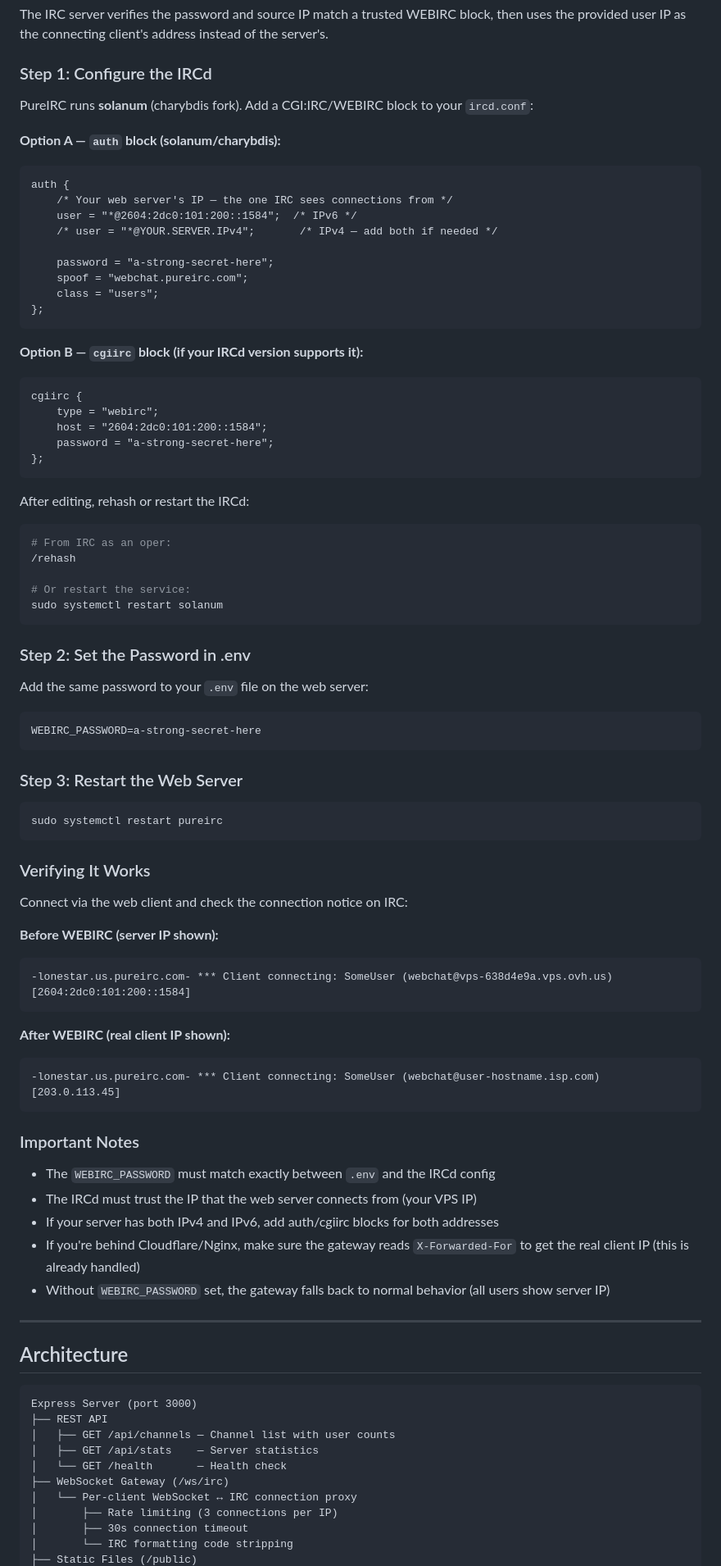
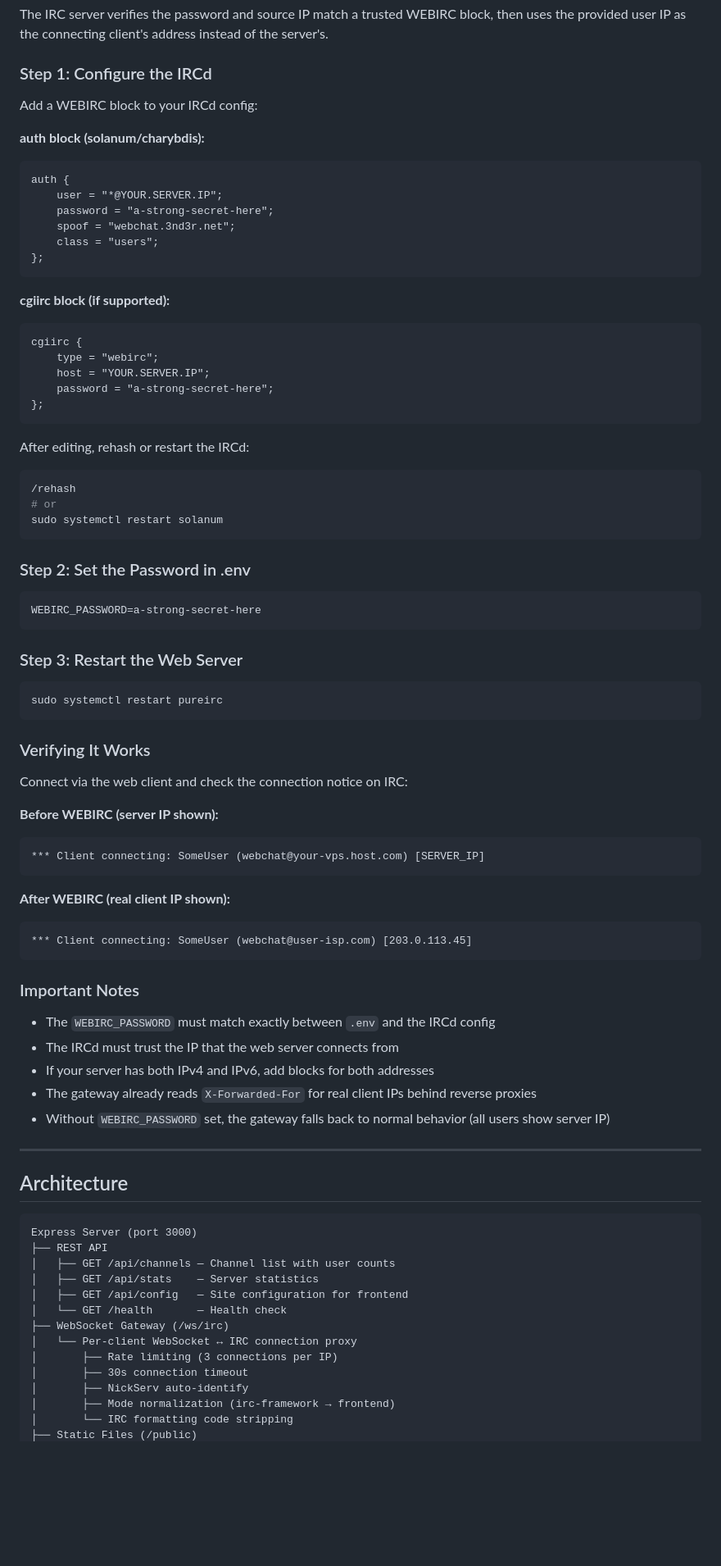
Before and after one commit to lord3nd3r/PureIRC, a Markdown page: README.md, the part around one of its changes. Shown at 82% size. Drawn GitHub-style; blank space fills up the shorter version.

````diff
--- a/README.md
+++ b/README.md
@@ -286,28 +406,25 @@ The IRC server verifies the password and source IP match a trusted WEBIRC block,
 
 ### Step 1: Configure the IRCd
 
-PureIRC runs **solanum** (charybdis fork). Add a CGI:IRC/WEBIRC block to your `ircd.conf`:
+Add a WEBIRC block to your IRCd config:
 
-**Option A — `auth` block (solanum/charybdis):**
+**auth block (solanum/charybdis):**
 
 ```
 auth {
-    /* Your web server's IP — the one IRC sees connections from */
-    user = "*@2604:2dc0:101:200::1584";  /* IPv6 */
-    /* user = "*@YOUR.SERVER.IPv4";       /* IPv4 — add both if needed */
-
+    user = "*@YOUR.SERVER.IP";
     password = "a-strong-secret-here";
-    spoof = "webchat.pureirc.com";
+    spoof = "webchat.3nd3r.net";
     class = "users";
 };
 ```
 
-**Option B — `cgiirc` block (if your IRCd version supports it):**
+**cgiirc block (if supported):**
 
 ```
 cgiirc {
     type = "webirc";
-    host = "2604:2dc0:101:200::1584";
+    host = "YOUR.SERVER.IP";
     password = "a-strong-secret-here";
 };
 ```
@@ -315,16 +432,12 @@ cgiirc {
 After editing, rehash or restart the IRCd:
 
 ```bash
-# From IRC as an oper:
 /rehash
-
-# Or restart the service:
+# or
 sudo systemctl restart solanum
 ```
 
 ### Step 2: Set the Password in .env
-
-Add the same password to your `.env` file on the web server:
 
 ```env
 WEBIRC_PASSWORD=a-strong-secret-here
@@ -342,20 +455,20 @@ Connect via the web client and check the connection notice on IRC:
 
 **Before WEBIRC (server IP shown):**
 ```
--lonestar.us.pureirc.com- *** Client connecting: SomeUser (webchat@vps-638d4e9a.vps.ovh.us) [2604:2dc0:101:200::1584]
+*** Client connecting: SomeUser (webchat@your-vps.host.com) [SERVER_IP]
 ```
 
 **After WEBIRC (real client IP shown):**
 ```
--lonestar.us.pureirc.com- *** Client connecting: SomeUser (webchat@user-hostname.isp.com) [203.0.113.45]
+*** Client connecting: SomeUser (webchat@user-isp.com) [203.0.113.45]
 ```
 
 ### Important Notes
 
 - The `WEBIRC_PASSWORD` must match exactly between `.env` and the IRCd config
-- The IRCd must trust the IP that the web server connects from (your VPS IP)
-- If your server has both IPv4 and IPv6, add auth/cgiirc blocks for both addresses
-- If you're behind Cloudflare/Nginx, make sure the gateway reads `X-Forwarded-For` to get the real client IP (this is already handled)
+- The IRCd must trust the IP that the web server connects from
+- If your server has both IPv4 and IPv6, add blocks for both addresses
+- The gateway already reads `X-Forwarded-For` for real client IPs behind reverse proxies
 - Without `WEBIRC_PASSWORD` set, the gateway falls back to normal behavior (all users show server IP)
 
 ---
@@ -367,10 +480,13 @@ Express Server (port 3000)
 ├── REST API
 │   ├── GET /api/channels — Channel list with user counts
 │   ├── GET /api/stats    — Server statistics
+│   ├── GET /api/config   — Site configuration for frontend
 │   └── GET /health       — Health check
 ├── WebSocket Gateway (/ws/irc)
 │   └── Per-client WebSocket ↔ IRC connection proxy
 │       ├── Rate limiting (3 connections per IP)
 │       ├── 30s connection timeout
+│       ├── NickServ auto-identify
+│       ├── Mode normalization (irc-framework → frontend)
 │       └── IRC formatting code stripping
 ├── Static Files (/public)
````
Also changed, not shown: other parts of README.md (+172 -82 lines).
